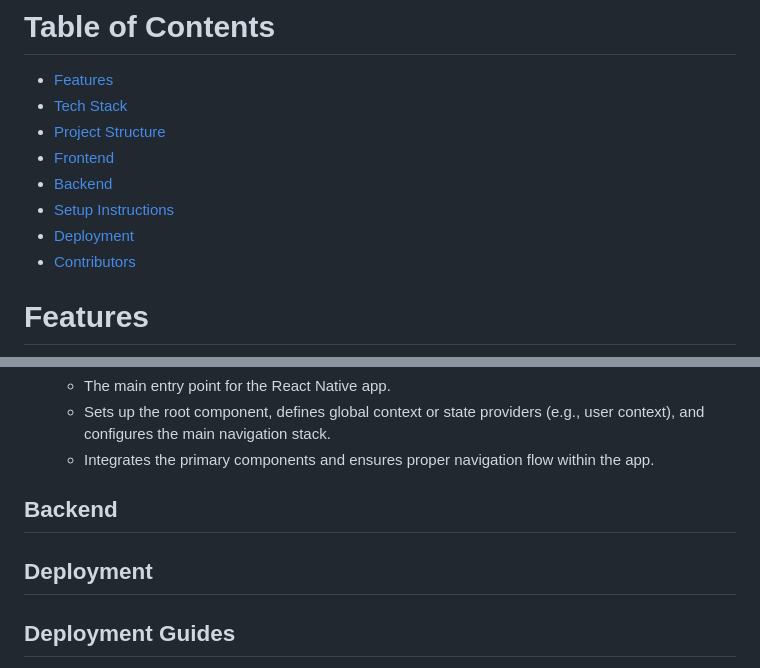
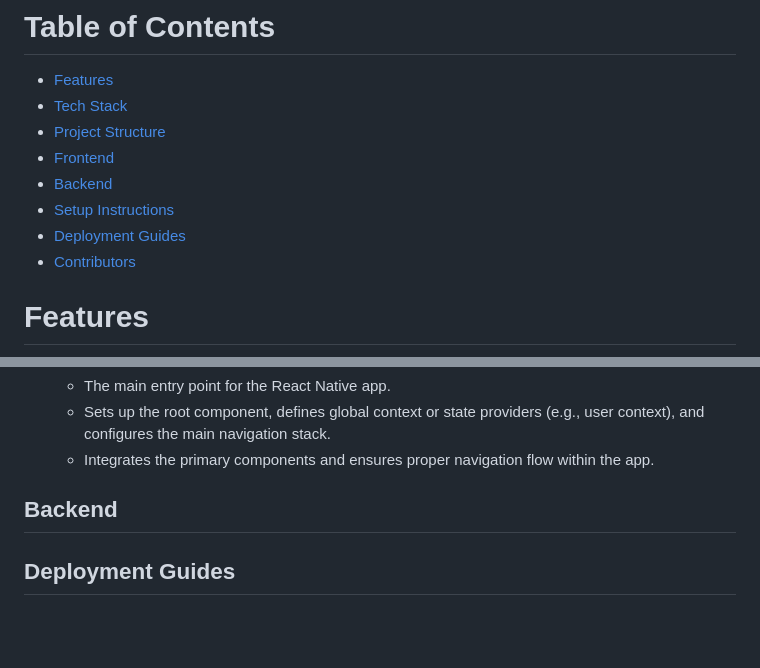
Before and after one commit to BrownTD/fundu-app, a Markdown page: README.md, 2 parts joined by grey strips. GitHub-like rendering; blank space fills up the shorter version.

```diff
--- a/README.md
+++ b/README.md
@@ -9,7 +9,7 @@ A mobile first crowdfunding platform designed to empower college campus organiza
 - [Frontend](#Frontend)
 - [Backend](#Backend)
 - [Setup Instructions](#setup-instructions)
-- [Deployment](#deployment)
+- [Deployment Guides](#deployment)
 - [Contributors](#contributors)
 
 # Features
@@ -81,7 +81,6 @@ fundu-app/
    - Integrates the primary components and ensures proper navigation flow within the app.
 
 ## Backend
-## Deployment
 ## Deployment Guides
 - [AWS RDS MySQL Setup](aws/SQL-RDS-Deployment.md)
 - [Django Backend Deployment on AWS](aws/Django-Deployment-README.md)
```
